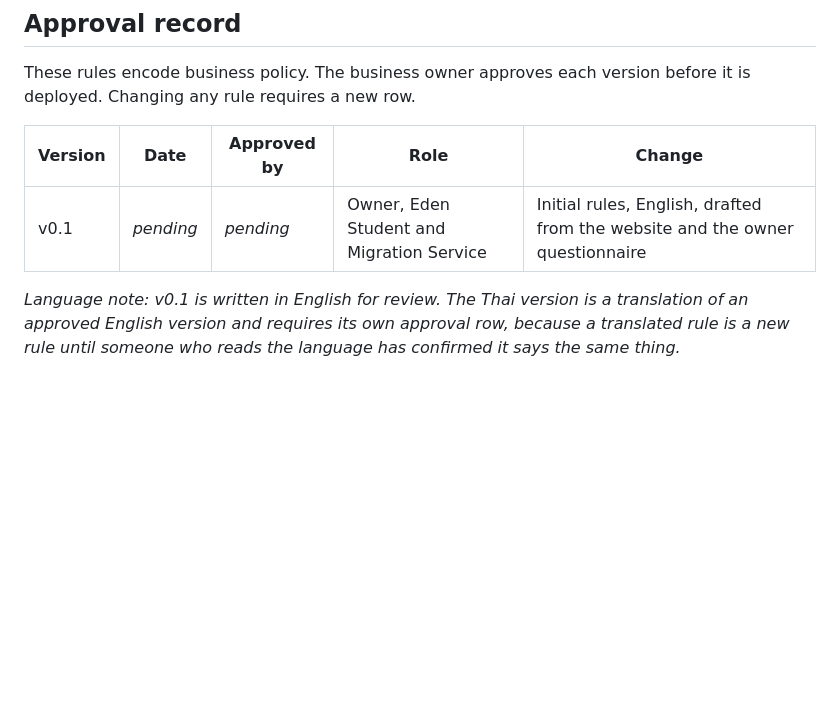
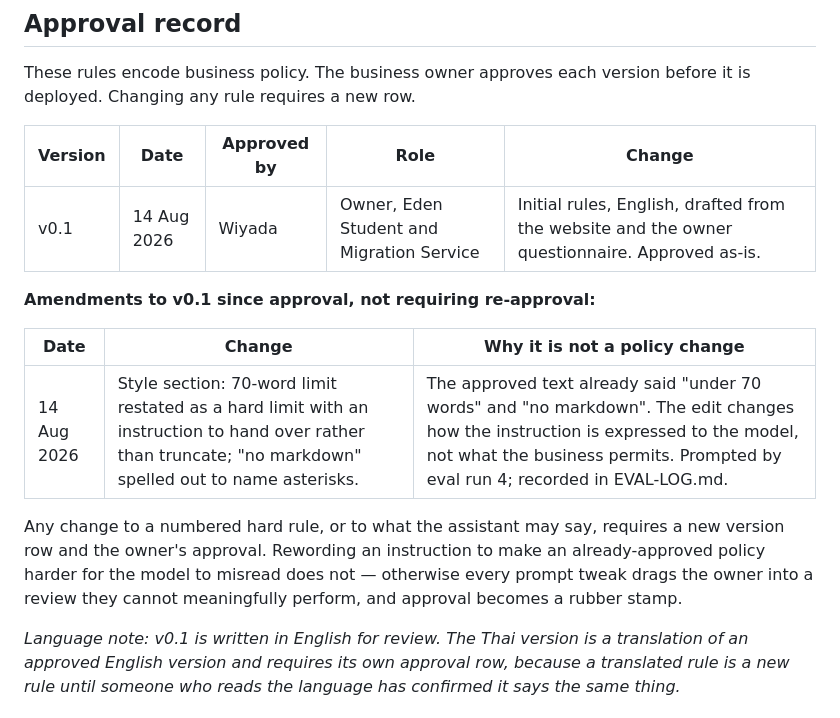
Before and after one commit to andrekorte/Eden-Website, a Markdown page: chatbot/system-rules.md, the part around the change. Drawn GitHub-style; blank space fills up the shorter version.

Commit message:
Record owner approval of rules v0.1
Approved as-is by Wiyada, owner, on 14 Aug 2026. Adds an amendments table
distinguishing policy changes (new version, needs approval) from changes to
how an approved policy is expressed to the model (no re-approval), so that
prompt tuning does not turn sign-off into a rubber stamp.

Co-Authored-By: Claude Fable 5 <noreply@anthropic.com>
Claude-Session: https://claude.ai/code/session_01An7Hn44TLascroDmabbGso

```diff
--- a/chatbot/system-rules.md
+++ b/chatbot/system-rules.md
@@ -58,7 +58,19 @@ before it is deployed. Changing any rule requires a new row.
 
 | Version | Date | Approved by | Role | Change |
 |---|---|---|---|---|
-| v0.1 | *pending* | *pending* | Owner, Eden Student and Migration Service | Initial rules, English, drafted from the website and the owner questionnaire |
+| v0.1 | 14 Aug 2026 | Wiyada | Owner, Eden Student and Migration Service | Initial rules, English, drafted from the website and the owner questionnaire. Approved as-is. |
+
+**Amendments to v0.1 since approval, not requiring re-approval:**
+
+| Date | Change | Why it is not a policy change |
+|---|---|---|
+| 14 Aug 2026 | Style section: 70-word limit restated as a hard limit with an instruction to hand over rather than truncate; "no markdown" spelled out to name asterisks. | The approved text already said "under 70 words" and "no markdown". The edit changes how the instruction is expressed to the model, not what the business permits. Prompted by eval run 4; recorded in EVAL-LOG.md. |
+
+Any change to a numbered hard rule, or to what the assistant may say, requires a
+new version row and the owner's approval. Rewording an instruction to make an
+already-approved policy harder for the model to misread does not — otherwise
+every prompt tweak drags the owner into a review they cannot meaningfully
+perform, and approval becomes a rubber stamp.
 
 *Language note: v0.1 is written in English for review. The Thai version is a
 translation of an approved English version and requires its own approval row,
```
Also changed, not shown: chatbot/RISKS.md (+1 -1 lines).
